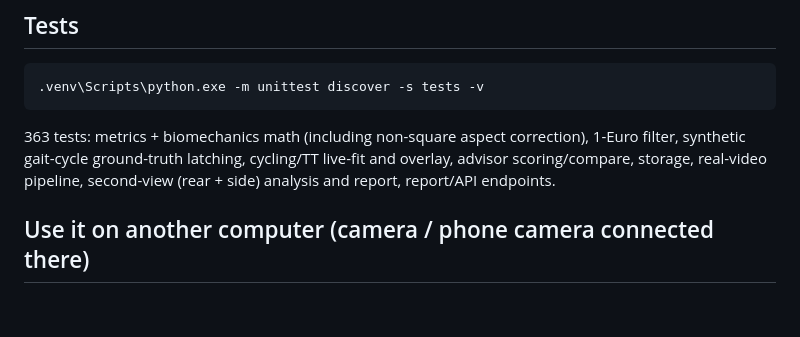
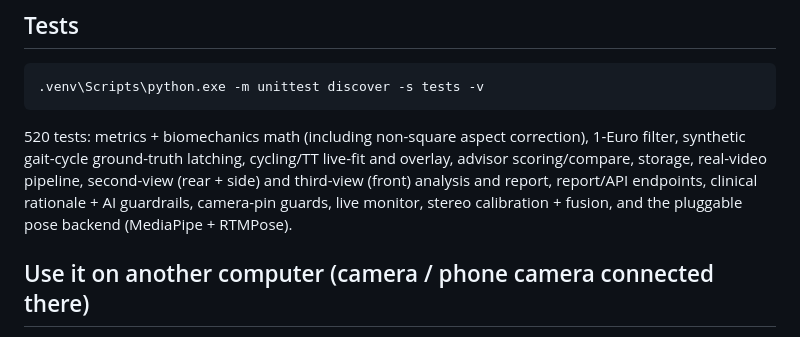
Before and after one commit to DrDraesel/runtrack, a Markdown page: README.md, the part around the change. Rendered like a GitHub page; blank space fills up the shorter version.

Commit message:
docs: test count 520 (was 363) + coverage list

````diff
--- a/README.md
+++ b/README.md
@@ -217,10 +217,12 @@ signs. See `docs/CLINICAL-RATIONALE.md` for the workflow and checklist.
 .venv\Scripts\python.exe -m unittest discover -s tests -v
 ```
 
-363 tests: metrics + biomechanics math (including non-square aspect correction),
+520 tests: metrics + biomechanics math (including non-square aspect correction),
 1-Euro filter, synthetic gait-cycle ground-truth latching, cycling/TT live-fit
 and overlay, advisor scoring/compare, storage, real-video pipeline, second-view
-(rear + side) analysis and report, report/API endpoints.
+(rear + side) and third-view (front) analysis and report, report/API endpoints,
+clinical rationale + AI guardrails, camera-pin guards, live monitor, stereo
+calibration + fusion, and the pluggable pose backend (MediaPipe + RTMPose).
 
 ## Use it on another computer (camera / phone camera connected there)
 
````
